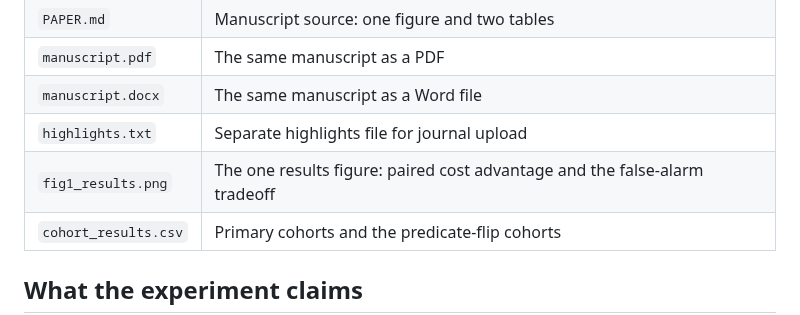
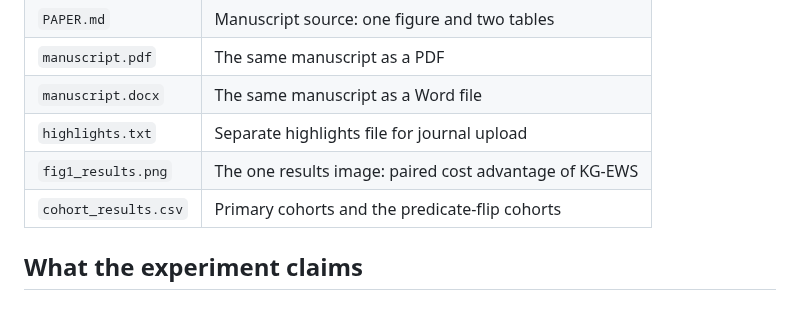
Before and after one commit to divzmunagala03-tech/Dba, a Markdown page: README.md, the part around the change. Drawn GitHub-style.

```diff
--- a/README.md
+++ b/README.md
@@ -27,7 +27,7 @@ The run writes `fig1_results.png`, `cohort_results.csv`, and `results.json`. Pri
 | `manuscript.pdf` | The same manuscript as a PDF |
 | `manuscript.docx` | The same manuscript as a Word file |
 | `highlights.txt` | Separate highlights file for journal upload |
-| `fig1_results.png` | The one results figure: paired cost advantage and the false-alarm tradeoff |
+| `fig1_results.png` | The one results image: paired cost advantage of KG-EWS |
 | `cohort_results.csv` | Primary cohorts and the predicate-flip cohorts |
 
 ## What the experiment claims
```
Also changed, not shown: PAPER.md (+3 -3 lines), fig1_results.png, 3 other files.
